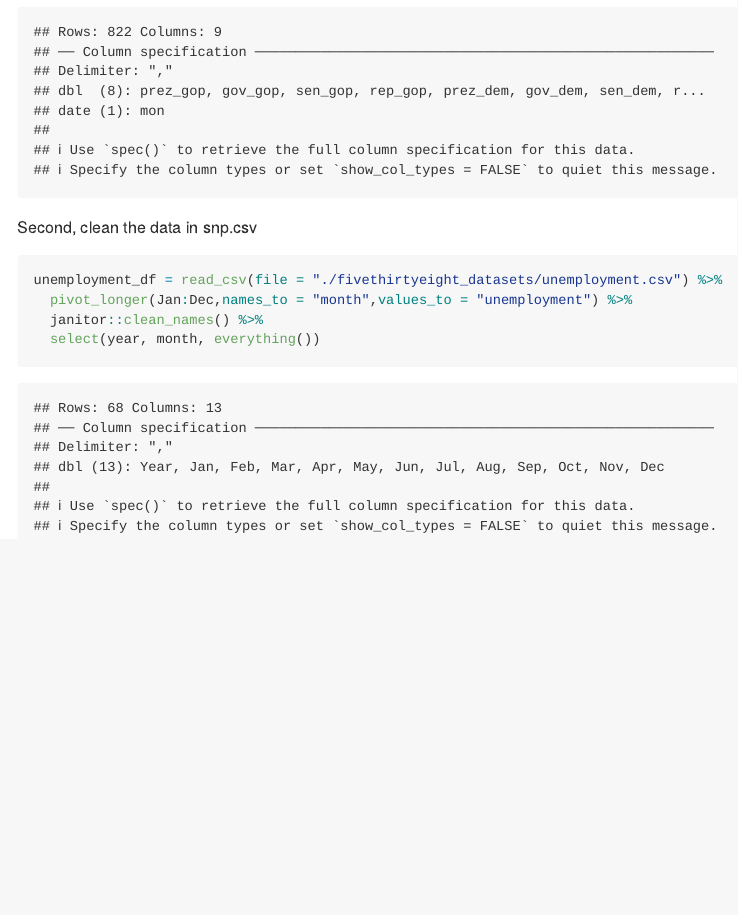
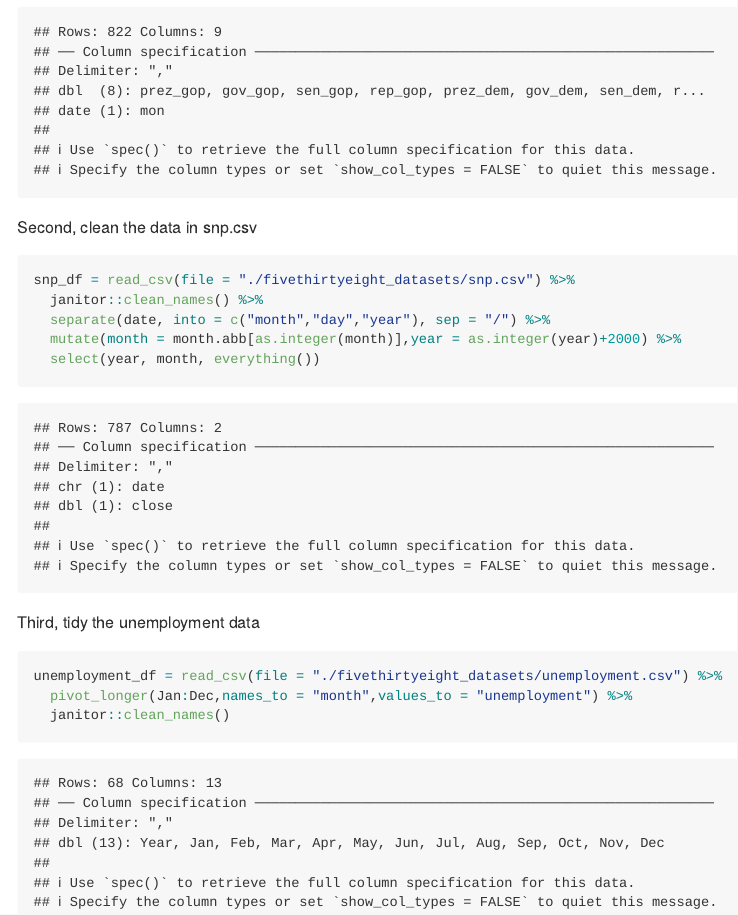
Before and after one commit to mirandaxyxy/p8105_hw2_xc2784, an R Markdown document (p8105_hw2_xc2784.Rmd): the page in a window 1100 px wide, from 790 px down. The pictures show the output file p8105_hw2_xc2784.md that the author committed with the source, drawn offline in the style of GitHub.

Commit message:
clean the thrid csv

````diff
--- a/p8105_hw2_xc2784.Rmd
+++ b/p8105_hw2_xc2784.Rmd
@@ -24,9 +24,16 @@ pols_df = read_csv(file = "./fivethirtyeight_datasets/pols-month.csv") %>%
 ```
 Second, clean the data in snp.csv
 ```{r}
+snp_df = read_csv(file = "./fivethirtyeight_datasets/snp.csv") %>%
+  janitor::clean_names() %>%
+  separate(date, into = c("month","day","year"), sep = "/") %>%
+  mutate(month = month.abb[as.integer(month)],year = as.integer(year)+2000) %>%
+  select(year, month, everything())
+```
+
+Third, tidy the unemployment data
+```{r}
 unemployment_df = read_csv(file = "./fivethirtyeight_datasets/unemployment.csv") %>%
   pivot_longer(Jan:Dec,names_to = "month",values_to = "unemployment") %>%
-  janitor::clean_names() %>%
-  select(year, month, everything())
-
+  janitor::clean_names()
 ```
````
Also changed, not shown: p8105_hw2_xc2784.md.
